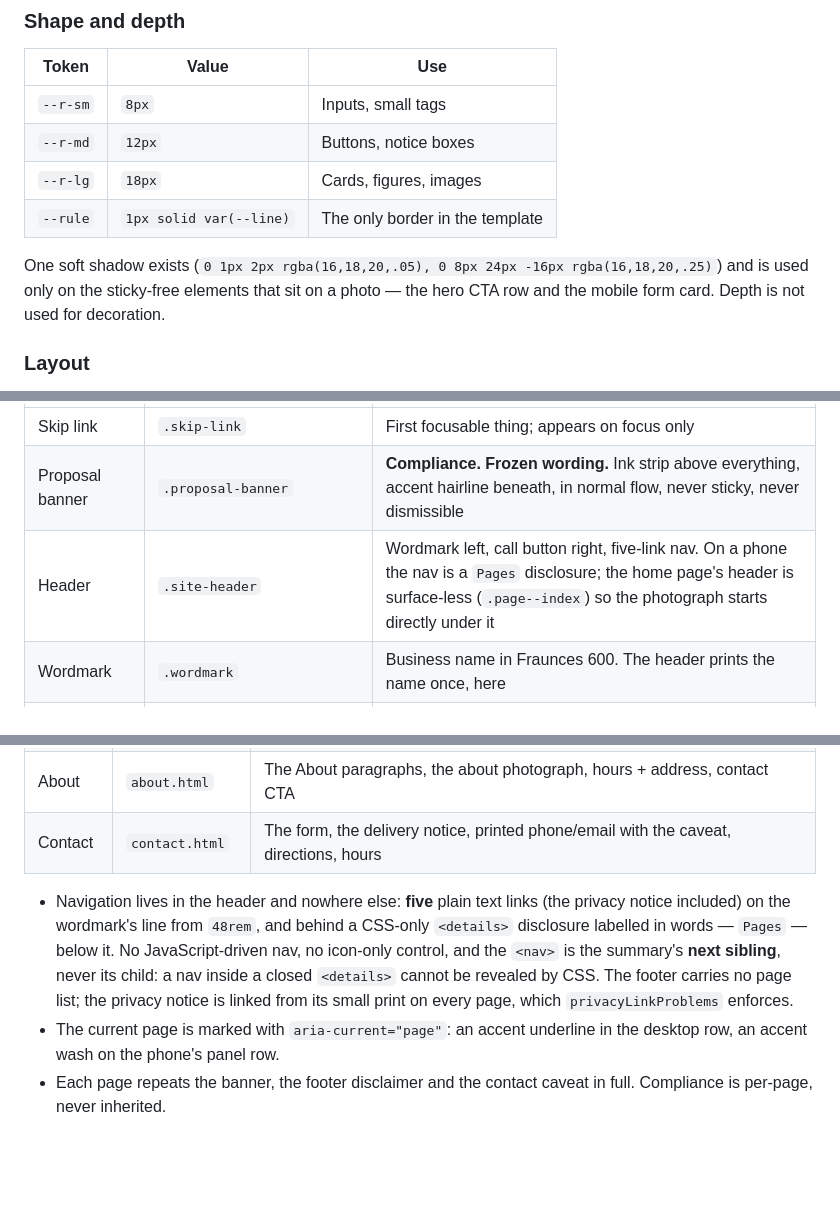
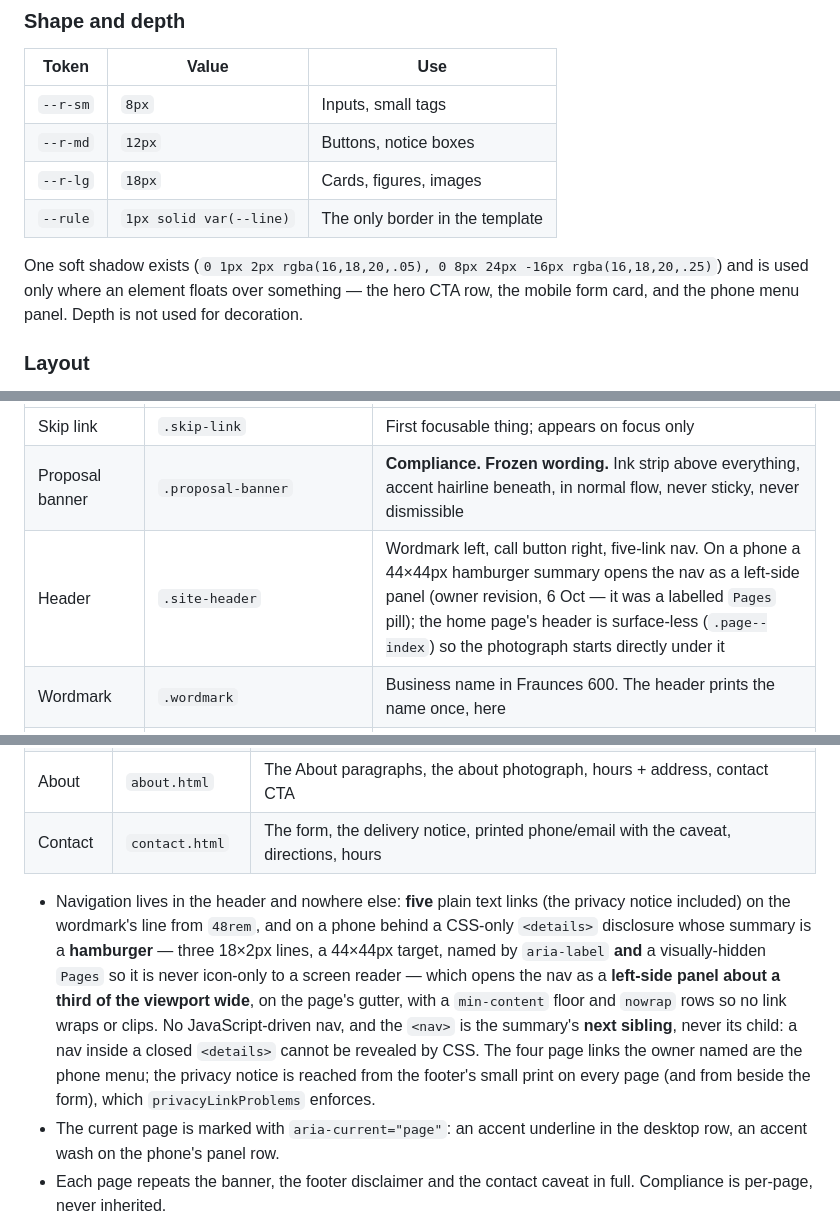
Before and after one commit to NicholasGordon2002/Site-Sourced, a Markdown page: docs/design-system.md, 3 parts joined by grey strips. Drawn GitHub-style; blank space fills up the shorter version.

Commit message:
docs: the design system describes the hamburger panel, not the Pages pill
Both owner revisions, plus WORKFLOW.md rule 11 (the team file, outside this repo, updated
in the same step and recorded here because it is not versioned with the code):
rule 11 now records the left-aligned hamburger and the left-side panel, the named control
and the four-link/privacy split, superseding the 5 Oct 'labelled Pages pill' approval.

```diff
--- a/docs/design-system.md
+++ b/docs/design-system.md
@@ -204,8 +204,8 @@ padding blocks without content between them.
 | `--rule` | `1px solid var(--line)` | The only border in the template |
 
 One soft shadow exists (`0 1px 2px rgba(16,18,20,.05), 0 8px 24px -16px rgba(16,18,20,.25)`) and
-is used only on the sticky-free elements that sit on a photo — the hero CTA row and the mobile
-form card. Depth is not used for decoration.
+is used only where an element floats over something — the hero CTA row, the mobile form card, and
+the phone menu panel. Depth is not used for decoration.
 
 ### Layout
 
@@ -238,7 +238,7 @@ tokens only.
 | --- | --- | --- |
 | Skip link | `.skip-link` | First focusable thing; appears on focus only |
 | Proposal banner | `.proposal-banner` | **Compliance. Frozen wording.** Ink strip above everything, accent hairline beneath, in normal flow, never sticky, never dismissible |
-| Header | `.site-header` | Wordmark left, call button right, five-link nav. On a phone the nav is a `Pages` disclosure; the home page's header is surface-less (`.page--index`) so the photograph starts directly under it |
+| Header | `.site-header` | Wordmark left, call button right, five-link nav. On a phone a 44×44px hamburger summary opens the nav as a left-side panel (owner revision, 6 Oct — it was a labelled `Pages` pill); the home page's header is surface-less (`.page--index`) so the photograph starts directly under it |
 | Wordmark | `.wordmark` | Business name in Fraunces 600. The header prints the name once, here |
 | Call button | `.call-button` | Ink pill with the published phone number, `tel:` link. If no phone is recorded, a muted, non-interactive note instead — never a dead `tel:` link |
 | Eyebrow | `.eyebrow` | Uppercase label line: category and city, with an accent tick (see §6) |
@@ -390,11 +390,15 @@ rest by reusing these sections rather than inventing new ones.
 | Contact | `contact.html` | The form, the delivery notice, printed phone/email with the caveat, directions, hours |
 
 - Navigation lives in the header and nowhere else: **five** plain text links (the privacy notice
-  included) on the wordmark's line from `48rem`, and behind a CSS-only `<details>` disclosure
-  labelled in words — `Pages` — below it. No JavaScript-driven nav, no icon-only control, and
-  the `<nav>` is the summary's **next sibling**, never its child: a nav inside a closed
-  `<details>` cannot be revealed by CSS. The footer carries no page list; the privacy notice is
-  linked from its small print on every page, which `privacyLinkProblems` enforces.
+  included) on the wordmark's line from `48rem`, and on a phone behind a CSS-only `<details>`
+  disclosure whose summary is a **hamburger** — three 18×2px lines, a 44×44px target, named by
+  `aria-label` **and** a visually-hidden `Pages` so it is never icon-only to a screen reader —
+  which opens the nav as a **left-side panel about a third of the viewport wide**, on the page's
+  gutter, with a `min-content` floor and `nowrap` rows so no link wraps or clips. No
+  JavaScript-driven nav, and the `<nav>` is the summary's **next sibling**, never its child: a nav
+  inside a closed `<details>` cannot be revealed by CSS. The four page links the owner named are
+  the phone menu; the privacy notice is reached from the footer's small print on every page (and
+  from beside the form), which `privacyLinkProblems` enforces.
 - The current page is marked with `aria-current="page"`: an accent underline in the desktop row,
   an accent wash on the phone's panel row.
 - Each page repeats the banner, the footer disclaimer and the contact caveat in full. Compliance
```
